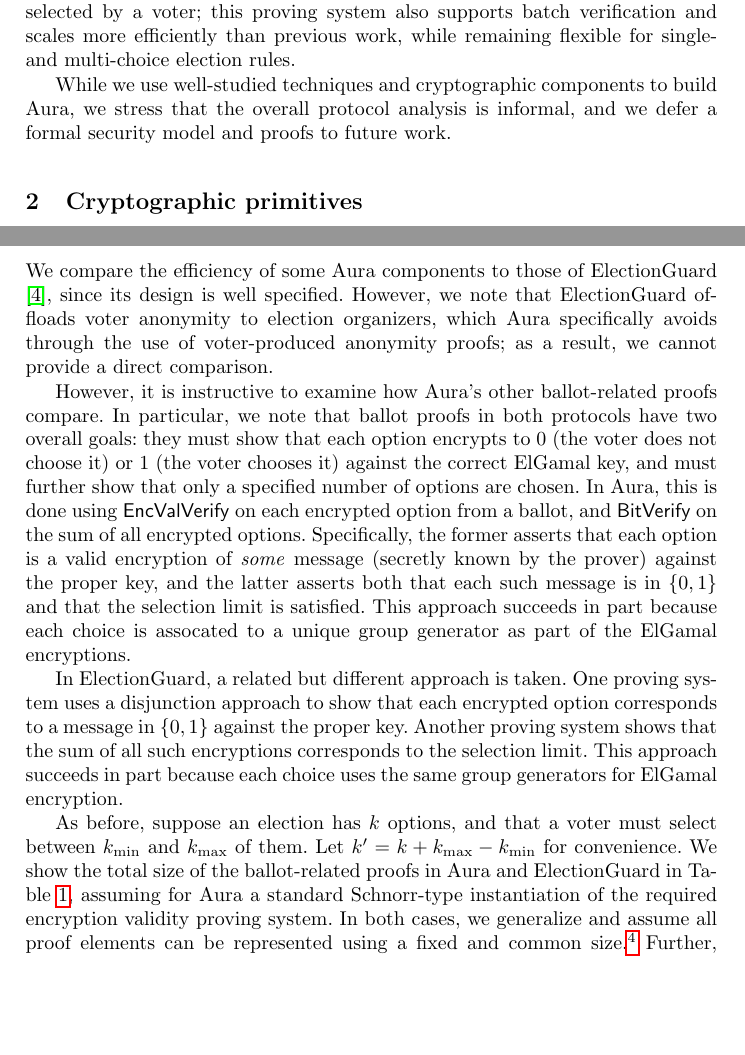
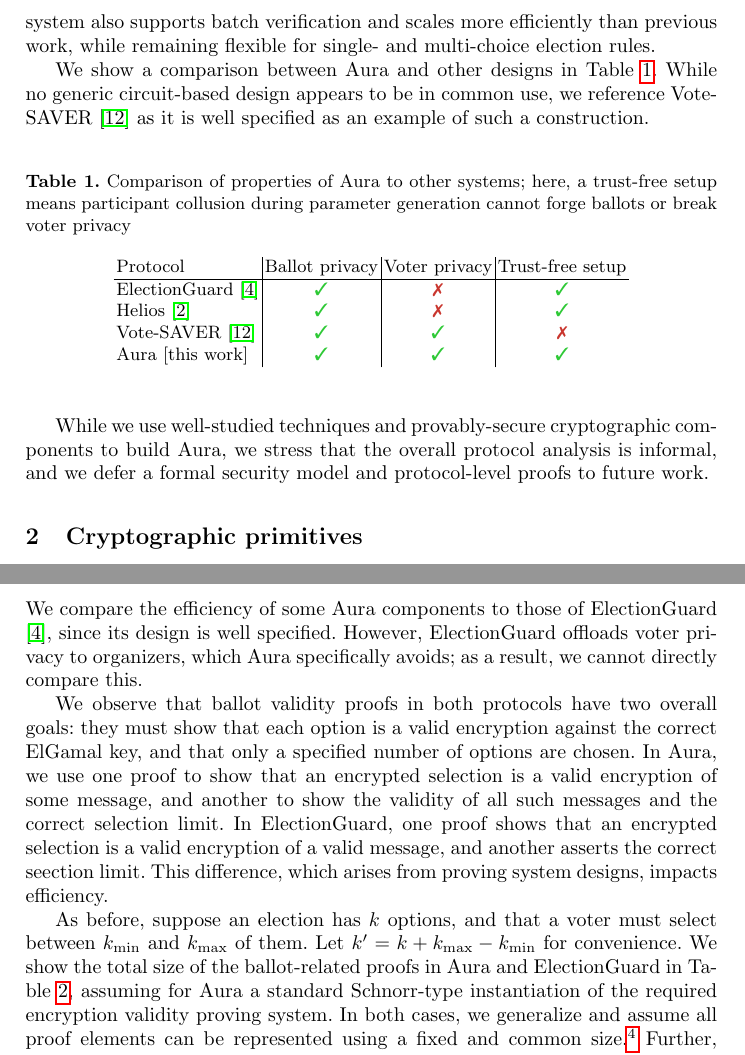
Before and after one commit to firoorg/aura-paper, a LaTeX paper (main.tex): two parts of pages 4 and 17 of 18 before the commit and two parts of pages 4 and 17 of 17 after it, joined at a grey line, cut so that both start at the same text, the shorter picture padded with empty space. Compiled offline with pdfLaTeX.

Commit message:
Protocol comparison table (#4)

```diff
--- a/main.tex
+++ b/main.tex
@@ -4,6 +4,13 @@
 
 \usepackage{amsmath,amssymb,amsfonts}
 \usepackage{bookmark}
+\usepackage{pifont}
+\usepackage{xcolor}
+
+\definecolor{yes}{HTML}{2EC936}
+\definecolor{no}{HTML}{C9362E}
+\newcommand{\cmark}{\textcolor{yes}{\ding{51}}}
+\newcommand{\xmark}{\textcolor{no}{\ding{55}}}
 
 \newcommand{\G}{\mathbb{G}}
 \newcommand{\F}{\mathbb{F}}
@@ -89,6 +95,24 @@ The one-of-many proving system used to assert voter anonymity supports batch ver
-Further, a single bit vector commitment proving system is used to assert that a set of vote ciphertexts are valid, both with valid ElGamal vote messages and the overall number of choices selected by a voter; this proving system also supports batch verification and scales more efficiently than previous work, while remaining flexible for single- and multi-choice election rules.
+The proving system used to assert voter anonymity supports batch verification that greatly reduces the marginal complexity of verification, and scales extremely well in proof size even with a large number of voters.
+Further, a single commitment proving system is used to assert that a set of vote ciphertexts are valid, both with valid ElGamal vote messages and the overall number of choices selected by a voter; this proving system also supports batch verification and scales more efficiently than previous work, while remaining flexible for single- and multi-choice election rules.
 
-While we use well-studied techniques and cryptographic components to build Aura, we stress that the overall protocol analysis is informal, and we defer a formal security model and proofs to future work.
+We show a comparison between Aura and other designs in Table \ref{table:comparison}.
+While no generic circuit-based design appears to be in common use, we reference Vote-SAVER \cite{saver} as it is well specified as an example of such a construction.
+
+\begin{table}
+    \centering
+    \caption{Comparison of properties of Aura to other systems; here, a trust-free setup means participant collusion during parameter generation cannot forge ballots or break voter privacy}
+    \label{table:comparison}
+    \begin{tabular}{l|c|c|c}
+        Protocol & Ballot privacy & Voter privacy & Trust-free setup \\
+        \hline
+        ElectionGuard \cite{electionguard} & \cmark & \xmark & \cmark \\
+        Helios \cite{helios2} & \cmark & \xmark & \cmark \\
+        Vote-SAVER \cite{saver} & \cmark & \cmark & \xmark \\
+        Aura [this work] & \cmark & \cmark & \cmark
+    \end{tabular}
+\end{table}
+
+While we use well-studied techniques and provably-secure cryptographic components to build Aura, we stress that the overall protocol analysis is informal, and we defer a formal security model and protocol-level proofs to future work.
 
 
 \section{Cryptographic primitives}
@@ -528,18 +552,12 @@ While in Aura we describe a non-interactive construction, we show here the corre
 \label{app:efficiency}
 
 We compare the efficiency of some Aura components to those of ElectionGuard \cite{electionguard}, since its design is well specified.
-However, we note that ElectionGuard offloads voter anonymity to election organizers, which Aura specifically avoids through the use of voter-produced anonymity proofs; as a result, we cannot provide a direct comparison.
+However, ElectionGuard offloads voter privacy to organizers, which Aura specifically avoids; as a result, we cannot directly compare this.
 
-However, it is instructive to examine how Aura's other ballot-related proofs compare.
-In particular, we note that ballot proofs in both protocols have two overall goals: they must show that each option encrypts to 0 (the voter does not choose it) or 1 (the voter chooses it) against the correct ElGamal key, and must further show that only a specified number of options are chosen.
-In Aura, this is done using $\func{EncValVerify}$ on each encrypted option from a ballot, and $\func{BitVerify}$ on the sum of all encrypted options.
-Specifically, the former asserts that each option is a valid encryption of \textit{some} message (secretly known by the prover) against the proper key, and the latter asserts both that each such message is in $\{0,1\}$ and that the selection limit is satisfied.
-This approach succeeds in part because each choice is assocated to a unique group generator as part of the ElGamal encryptions.
-
-In ElectionGuard, a related but different approach is taken.
-One proving system uses a disjunction approach to show that each encrypted option corresponds to a message in $\{0,1\}$ against the proper key.
-Another proving system shows that the sum of all such encryptions corresponds to the selection limit.
-This approach succeeds in part because each choice uses the same group generators for ElGamal encryption.
+We observe that ballot validity proofs in both protocols have two overall goals: they must show that each option is a valid encryption against the correct ElGamal key, and that only a specified number of options are chosen.
+In Aura, we use one proof to show that an encrypted selection is a valid encryption of \text{some} message, and another to show the validity of all such messages and the correct selection limit.
+In ElectionGuard, one proof shows that an encrypted selection is a valid encryption of a valid message, and another asserts the correct seection limit.
+This difference, which arises from proving system designs, impacts efficiency.
 
 As before, suppose an election has $k$ options, and that a voter must select between $k_{\text{min}}$ and $k_{\text{max}}$ of them.
 Let $k' = k + k_{\text{max}} - k_{\text{min}}$ for convenience.
```
Also changed, not shown: main.bib (+0 -8 lines), main.tex (19 more changed lines).
